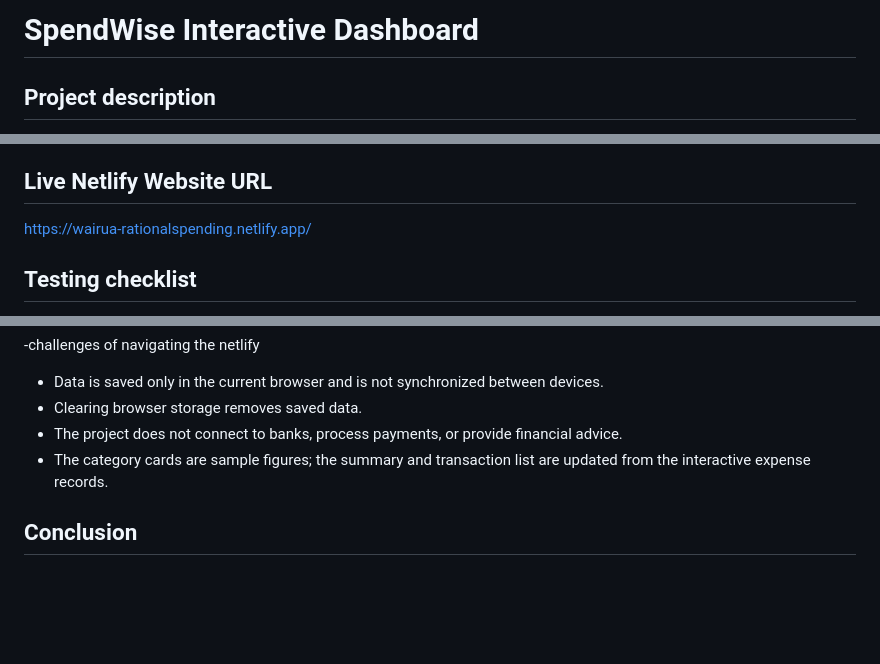
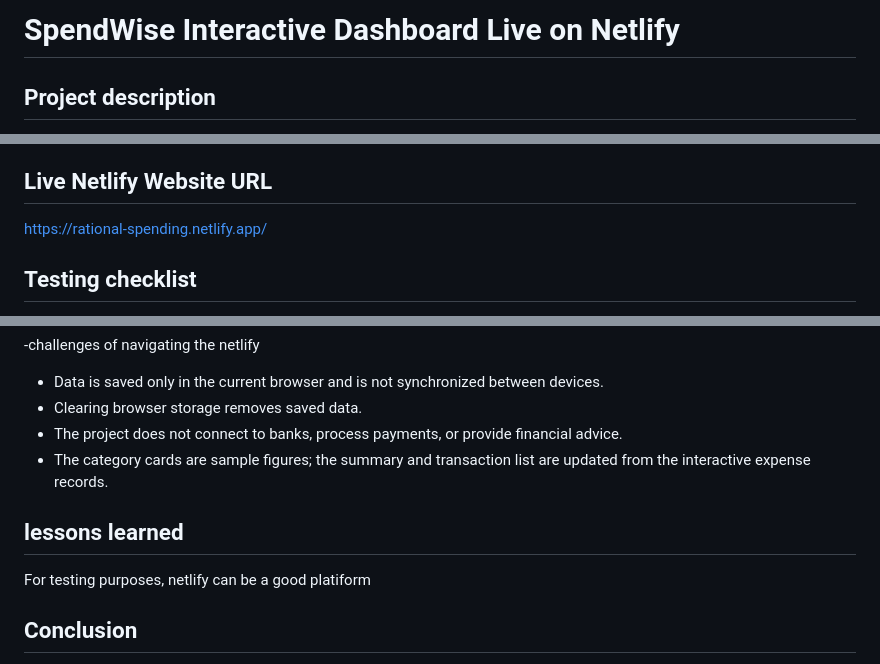
Before and after one commit to wairua2023/plp-webdev-week6, a Markdown page: README.md, 3 parts joined by grey strips. GitHub-like rendering; blank space fills up the shorter version.

```diff
--- a/README.md
+++ b/README.md
@@ -1,4 +1,4 @@
-# SpendWise Interactive Dashboard
+# SpendWise Interactive Dashboard Live on Netlify
 
 ## Project description
 SpendWise is a responsive personal finance dashboard built with HTML, CSS, and JavaScript. It extends the original dashboard with interactive income management, expense recording, deletion, budget-health feedback, and dynamic transaction rendering.
@@ -52,7 +52,7 @@ The HTML should include `<link rel="stylesheet" href="styles.css">` in the head
 For example, with income of KSh 120,000 and expenses of KSh 76,400, the remaining balance is KSh 43,600 and 63.7% of income has been spent.
 
 ## Live Netlify Website URL
-https://wairua-rationalspending.netlify.app/
+https://rational-spending.netlify.app/
 
 ## Testing checklist
 - [ ] Update income with a valid positive amount.
@@ -73,5 +73,8 @@ https://wairua-rationalspending.netlify.app/
 - The project does not connect to banks, process payments, or provide financial advice.
 - The category cards are sample figures; the summary and transaction list are updated from the interactive expense records.
 
+## lessons learned
+For testing purposes, netlify  can be a good platiform
+
 ## Conclusion
 SpendWise demonstrates how HTML, CSS, and JavaScript work together to create an interactive budgeting dashboard. Users can manage income and expense records and see budget calculations respond to their actions.
```
